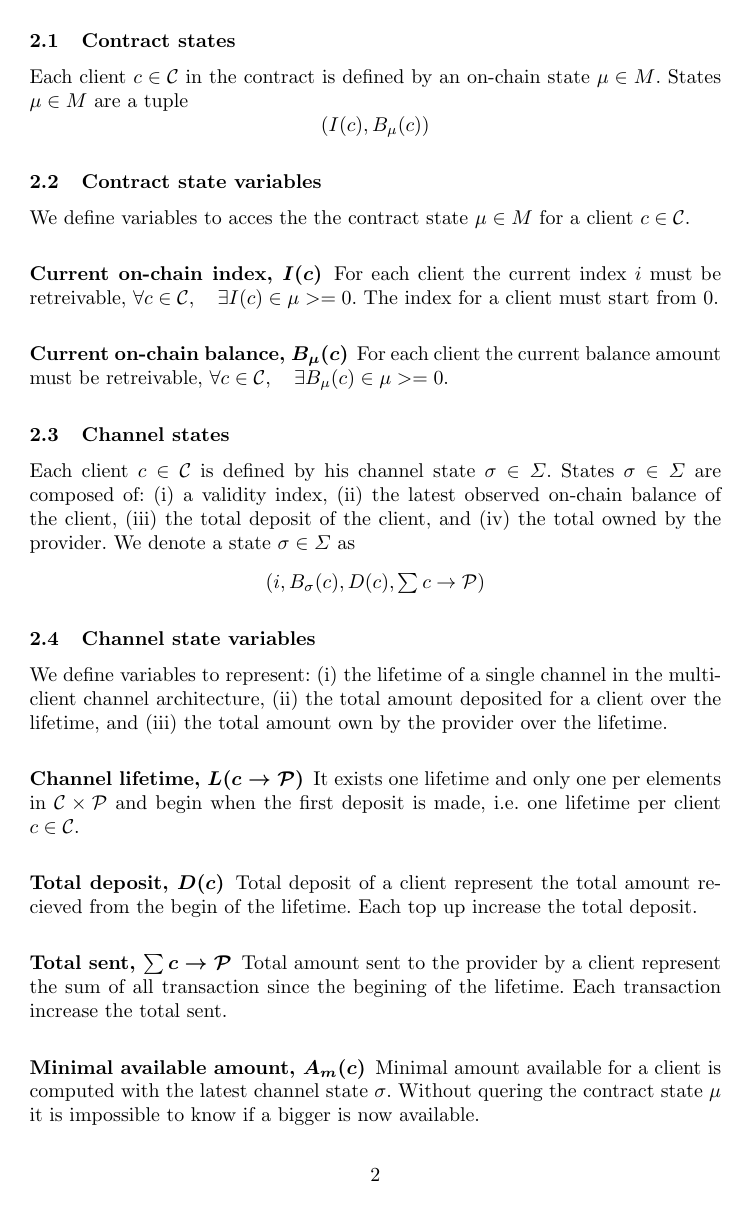
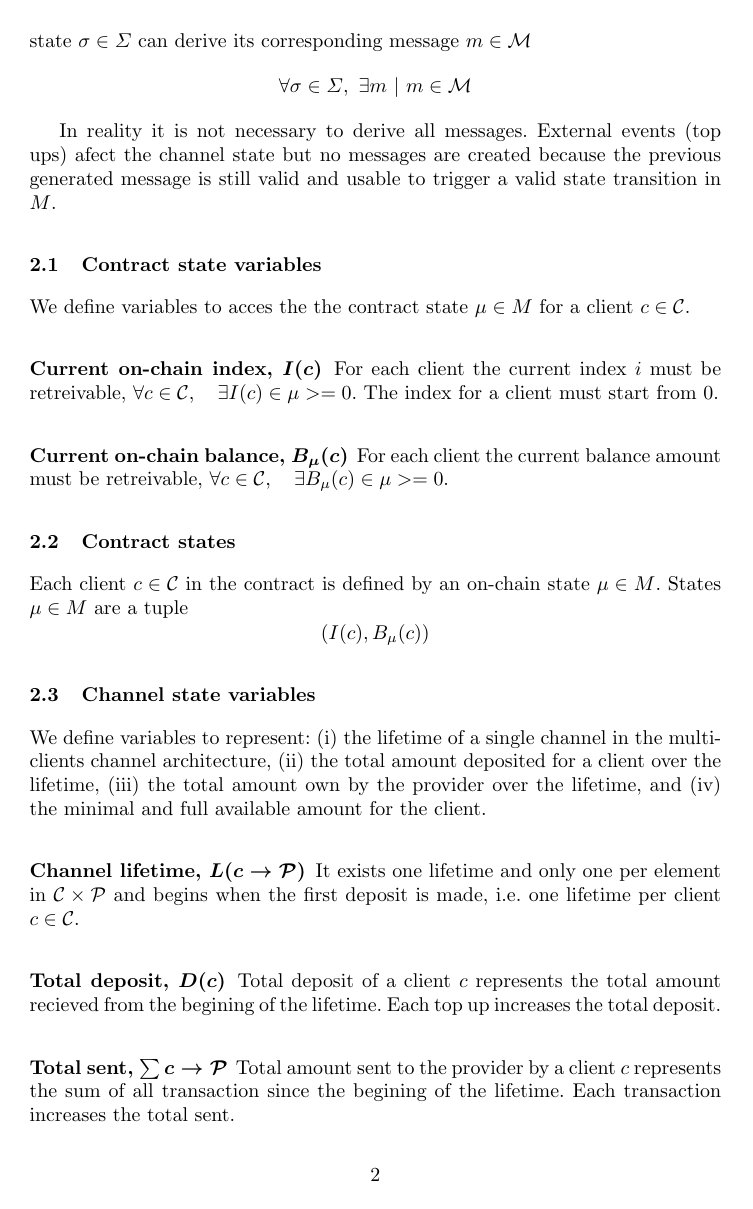
Before and after one commit to TrueLevelSA/ethereum-payment-channel-whitepaper, a LaTeX paper (eth-channel.tex): page 2 of 6. The pictures show the PDF file eth-channel.pdf that the author committed with the source.

Commit message:
Fix typos, add message derivation, small improvements

```diff
--- a/eth-channel.tex
+++ b/eth-channel.tex
@@ -74,7 +73,9 @@ Messages allow transitions between two states $\mu, \mu' \in M$, also denoted $\
-$$\sigma \implies m$$
+Contract state transitions are triggered by external events $e \in \mathcal{E}$ or messages $m \in \mathcal{M}$. Transitions between two states $\mu, \mu' \in M$ are denoted $\mu \rightarrow \mu '$. If the transition is due to an external event $e$ we write $\mu \xrightarrow{e} \mu '$. If the transition is due to a message $m$ we write $\mu \xrightarrow{m} \mu '$. Generic transitions are noted as $\mu \rightarrow \mu '$.
 
-\subsection{Contract states} Each client $c \in \mathcal{C}$ in the contract is defined by an on-chain state $\mu \in M$. States $\mu \in M$ are a tuple
-$$(I(c), B_\mu(c))$$
+A message $m$ can be ``applied'' to a state $\mu$, we denote this operation with $m(\mu)$, i.e. $\mu \xrightarrow{m} \mu'$. Messages are created based on a channel states. Each channel state $\sigma \in \Sigma$ can derive its corresponding message $m \in \mathcal{M}$
+$$\forall \sigma \in \Sigma,\ \exists m\ |\ m \in \mathcal{M}$$
+
+In reality it is not necessary to derive all messages. External events (top ups) afect the channel state but no messages are created because the previous generated message is still valid and usable to trigger a valid state transition in $M$.
 
 \subsection{Contract state variables} We define variables to acces the the contract state $\mu \in M$ for a client $c \in \mathcal{C}$.
 
@@ -82,7 +83,6 @@ $$(I(c), B_\mu(c))$$
 
 \subsubsection{Current on-chain balance, $B_\mu(c)$} For each client the current balance amount must be retreivable, $\forall c \in \mathcal{C}, \quad \exists B_\mu(c) \in \mu >= 0$.
 
-\subsection{Channel states} Each client $c \in \mathcal{C}$ is defined by his channel state $\sigma \in \Sigma$. States $\sigma \in \Sigma$ are composed of: (i) a validity index, (ii) the latest observed on-chain balance
-of the client, (iii) the total deposit of the client, and (iv) the total owned by the provider. We denote a state $\sigma \in \Sigma$ as
-$$(i, B_\sigma(c), D(c), \textstyle \sum c \rightarrow \mathcal{P})$$
+\subsection{Contract states} Each client $c \in \mathcal{C}$ in the contract is defined by an on-chain state $\mu \in M$. States $\mu \in M$ are a tuple
+$$(I(c), B_\mu(c))$$
 
@@ -90,11 +90,12 @@ $$(i, B_\sigma(c), D(c), \textstyle \sum c \rightarrow \mathcal{P})$$
 
-\subsubsection{Channel lifetime, $L(c \rightarrow \mathcal{P})$} It exists one lifetime and only one per elements in $\mathcal{C} \times \mathcal{P}$ and begin when the first deposit is made, i.e. one lifetime per client $c \in \mathcal{C}$.
+\subsubsection{Channel lifetime, $L(c \rightarrow \mathcal{P})$} It exists one lifetime and only one per element in $\mathcal{C} \times \mathcal{P}$ and begins when the first deposit is made, i.e. one lifetime per client $c \in \mathcal{C}$.
 
-\subsubsection{Total deposit, $D(c)$} Total deposit of a client represent the total amount recieved from the begin of the lifetime. Each top up increase the total deposit.
+\subsubsection{Total deposit, $D(c)$} Total deposit of a client $c$ represents the total amount recieved from the begining of the lifetime. Each top up increases the total deposit.
 
-\subsubsection{Total sent, $\sum c \rightarrow \mathcal{P}$} Total amount sent to the provider by a client represent the sum of all transaction since the begining of the lifetime. Each transaction increase the total sent.
+\subsubsection{Total sent, $\sum c \rightarrow \mathcal{P}$} Total amount sent to the provider by a client $c$ represents the sum of all transaction since the begining of the lifetime. Each transaction increases the total sent.
 
-\subsubsection{Minimal available amount, $A_m(c)$} Minimal amount available for a client is computed with the latest channel state $\sigma$. Without quering the contract state $\mu$ it is impossible to know if a bigger is now available.
+\subsubsection{Minimal available amount, $A_m(c)$} Minimal amount available for a client $c$ is computed with the latest channel state $\sigma$. Without quering the contract state $\mu$ it is impossible to know if a bigger amount is now available. The minimal available amount is computed with
+$$A_m(c) = D(c) - \textstyle \sum c \rightarrow \mathcal{P}$$
 
 \subsubsection{Client available amount, $A(c)$} The full amount available into a single channel for a client $c \in \mathcal{C}$ is computed with
 $$A(c) = D(c) - \textstyle \sum c \rightarrow \mathcal{P} + (B_\mu(c) - B_\sigma(c)), \quad B_\mu(c) \geq A(c)$$
@@ -103,3 +107,4 @@ It is woth noting that $B_\mu(c) - B_\sigma(c)$ is added to the difference of to
+$$(i, B_\sigma(c), D(c), \textstyle \sum c \rightarrow \mathcal{P})$$
 
 \subsection{Messages} Messages $m \in \mathcal{M}$ are exchanged between clients $\mathcal{C}$ and provider $\mathcal{P}$. A message is related to one and only one element in $\mathcal{C} \times \mathcal{P}$.
 
@@ -108,3 +112,4 @@ It is woth noting that $B_\mu(c) - B_\sigma(c)$ is added to the difference of to
 $$(i, B_\sigma(c), D(c), \textstyle \sum c \rightarrow \mathcal{P})$$
 
-\subsection{Modifiers} Modifiers $\omega \in \Omega$ are input parameters that modify channel states $\sigma$. They encapsulate the channel capabilities. In multi-clients payment channel the capability is sending money through the channel, i.e. $c \rightarrow \mathcal{P}$.
+\subsubsection{Message derivation} Messages are derived from channel states $\Sigma$ as
+\begin{equation*}
@@ -111 +120,2 @@ $$(i, B_\sigma(c), D(c), \textstyle \sum c \rightarrow \mathcal{P})$$
+\end{equation*}
 
@@ -155,7 +167,7 @@ In that case the provider amount is
 \end{split}
 \end{equation*}
 
-\subsubsection{Top up} $(i, B_\mu(c)) \xrightarrow{e} (i, B_\mu(c)\uparrow)$. Top up increase the contract balance for a client $c \in \mathcal{C}$. Validity index $i$ must not be incremented during the top up.
+\subsubsection{Top up} $(i, B_\mu(c)) \xrightarrow{e} (i, B_\mu(c)\uparrow)$. Top up increases the contract balance for a client $c \in \mathcal{C}$. Validity index $i$ must not be incremented during the top up.
 
 \subsubsection{Invalid settlement} $(i, B_\mu(c)) \rightarrow (i, B_\mu(c)\downarrow)$. This transition is invalid because the balance is decreased without incrementing the validity index $i$. The current set of transactions must be invalidate after the settlement.
 
```
Also changed, not shown: eth-channel.pdf, eth-channel.tex (29 more changed lines).
